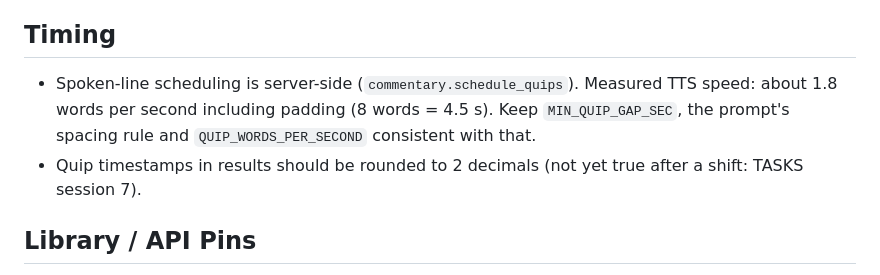
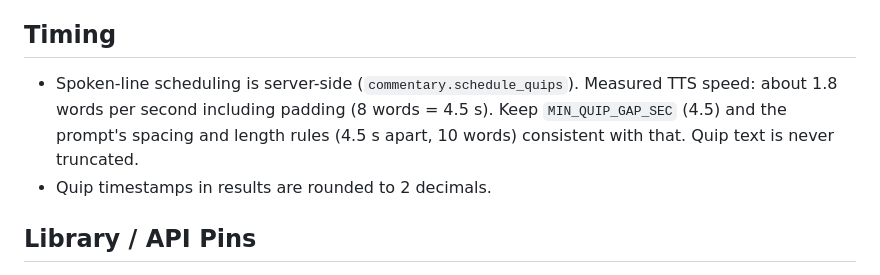
Before and after one commit to ryanphan07/lionhype, a Markdown page: docs/CONVENTIONS.md, the part around one of its changes. Drawn GitHub-style.

```diff
--- a/docs/CONVENTIONS.md
+++ b/docs/CONVENTIONS.md
@@ -66,8 +66,8 @@ idle -> uploading -> extracting -> analyzing -> synthesizing -> completed
 - Run backend tests and frontend lint/build before every commit. One logical change per commit.
 
 ## Timing
-- Spoken-line scheduling is server-side (`commentary.schedule_quips`). Measured TTS speed: about 1.8 words per second including padding (8 words = 4.5 s). Keep `MIN_QUIP_GAP_SEC`, the prompt's spacing rule and `QUIP_WORDS_PER_SECOND` consistent with that.
-- Quip timestamps in results should be rounded to 2 decimals (not yet true after a shift: TASKS session 7).
+- Spoken-line scheduling is server-side (`commentary.schedule_quips`). Measured TTS speed: about 1.8 words per second including padding (8 words = 4.5 s). Keep `MIN_QUIP_GAP_SEC` (4.5) and the prompt's spacing and length rules (4.5 s apart, 10 words) consistent with that. Quip text is never truncated.
+- Quip timestamps in results are rounded to 2 decimals.
 
 ## Library / API Pins
 - **react-toastify**: use string literals for position, e.g. `toast.error(msg, { position: "top-right" })`. Do NOT use `toast.POSITION.TOP_RIGHT` (deprecated).
```
Also changed, not shown: other parts of docs/CONVENTIONS.md (+1 -1 lines), docs/STATE.md (+3 -3 lines), docs/TASKS.md (+8 -8 lines).
